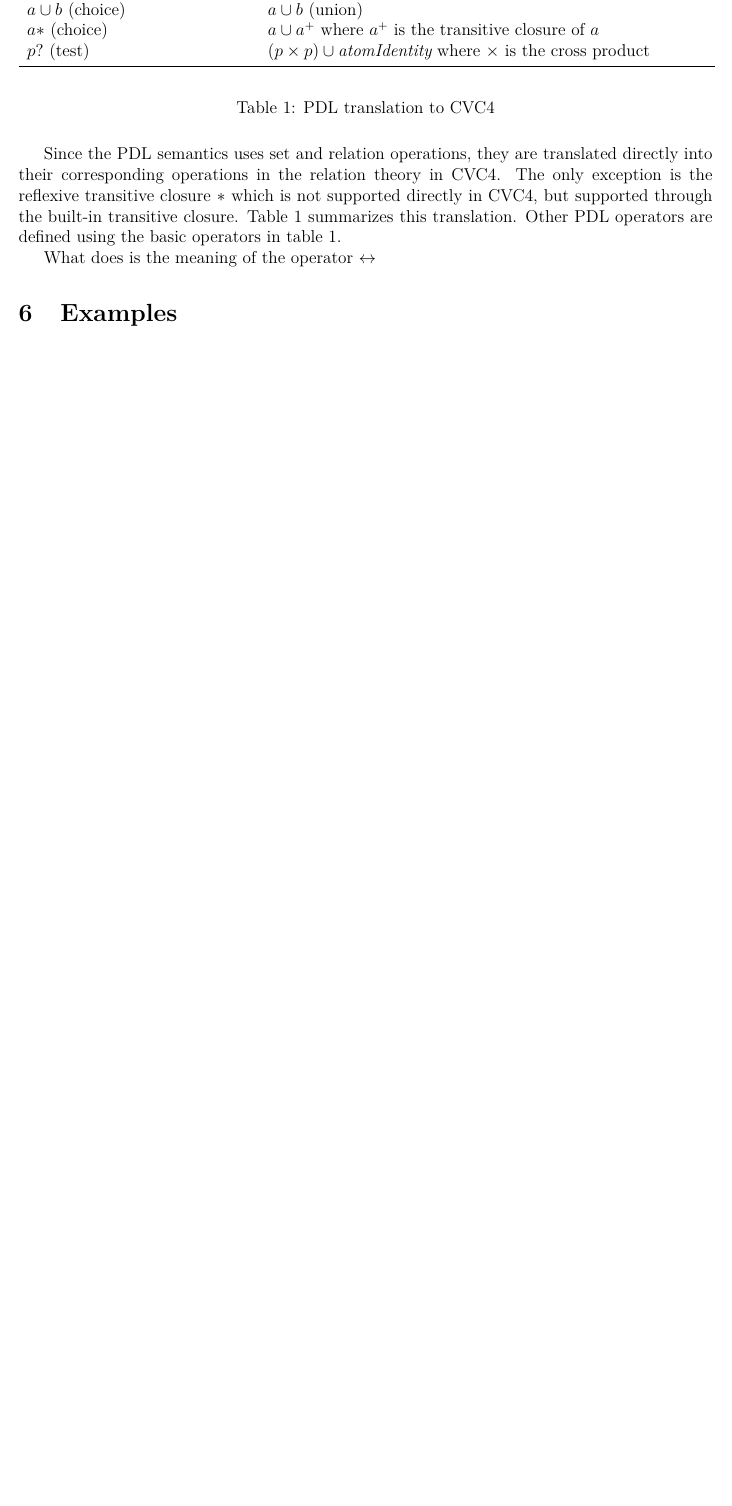
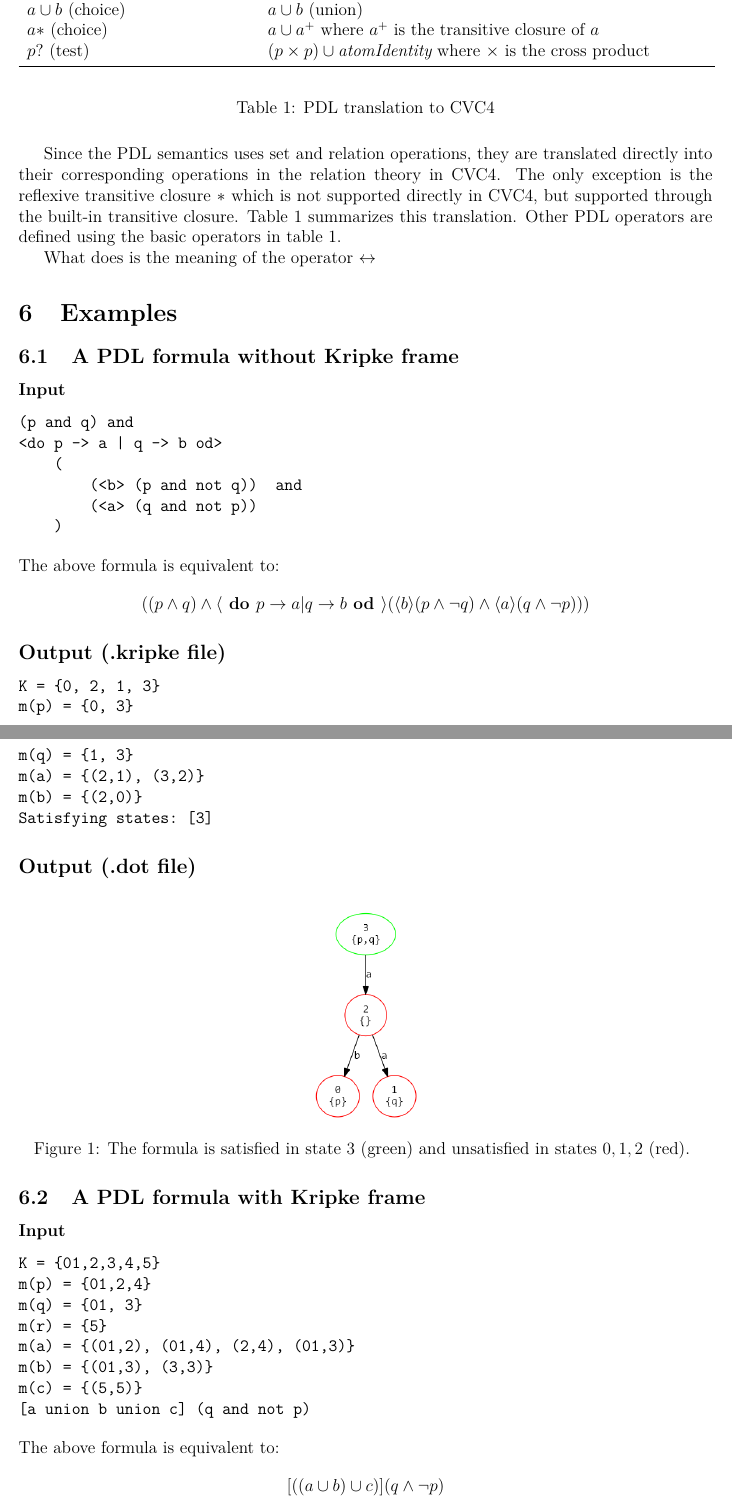
Before and after one commit to mudathirmahgoub/pdl, a LaTeX document (report/report.tex): part of page 3 of 3 before the commit and two parts of pages 3 and 4 of 5 after it, the two joined at a grey line, cut so that both start at the same text, the shorter picture padded with empty space. Compiled offline with pdfLaTeX.

Commit message:
progress

```diff
--- a/report/report.tex
+++ b/report/report.tex
@@ -9,6 +9,7 @@
 \usepackage{url}
 \usepackage{bm}
 \usepackage{booktabs}
+\usepackage{float}
 \usepackage[left=2cm,right=2cm,top=2cm,bottom=2cm]{geometry}
 \author{Mudathir Mahgoub}
 \title{Project report}
@@ -118,3 +119,54 @@ What does is the meaning of the operator $\leftrightarrow$
 
 \section{Examples}
 
+\subsection{A PDL formula without Kripke frame}
+
+\subsubsection*{Input}
+\begin{verbatim}
+(p and q) and
+<do p -> a | q -> b od>
+    (
+        (<b> (p and not q))  and
+        (<a> (q and not p))
+    )
+\end{verbatim}
+The above formula is equivalent to:
+\begin{align*}
+((p \wedge q) \wedge \langle\textbf{ do }p \rightarrow a \vert q \rightarrow b\textbf{ od }\rangle(\langle b\rangle(p \wedge \neg q) \wedge \langle a \rangle(q \wedge \neg p)))
+\end{align*}
+\subsection*{Output (.kripke file)}
+\begin{verbatim}
+K = {0, 2, 1, 3}
+m(p) = {0, 3}
+m(q) = {1, 3}
+m(a) = {(2,1), (3,2)}
+m(b) = {(2,0)}
+Satisfying states: [3]
+\end{verbatim}
+\subsection*{Output (.dot file)}
+
+\begin{figure}[H]
+\center
+\includegraphics[scale=0.4]{example1.png}
+
+\caption{The formula is satisfied in state $3$ (green) and unsatisfied in states $0, 1, 2$ (red). }
+\end{figure}
+
+
+\subsection{A PDL formula with Kripke frame}
+
+\subsubsection*{Input}
+\begin{verbatim}
+K = {01,2,3,4,5}
+m(p) = {01,2,4}
+m(q) = {01, 3}
+m(r) = {5}
+m(a) = {(01,2), (01,4), (2,4), (01,3)}
+m(b) = {(01,3), (3,3)}
+m(c) = {(5,5)}
+[a union b union c] (q and not p)
+\end{verbatim}
+The above formula is equivalent to:
+\begin{align*}
+[((a \cup b) \cup c)](q \wedge \neg p)
+\end{align*}
@@ -121,3 +191,5 @@ What does is the meaning of the operator $\leftrightarrow$
+\end{figure}
+
 
 
 \bibliographystyle{plain}
```
Also changed, not shown: report/example1.png (added), report/example2.png (added), report/report.tex (18 more changed lines).
